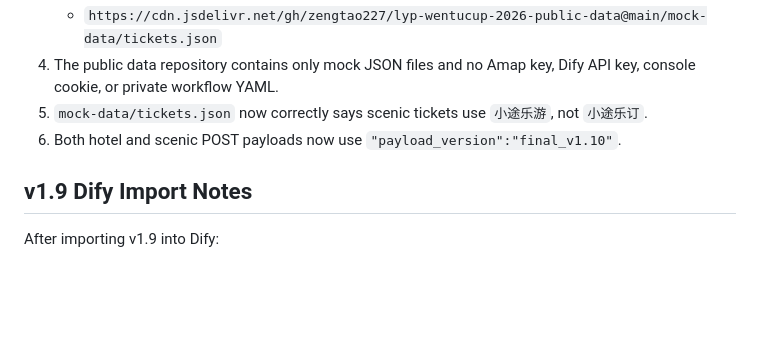
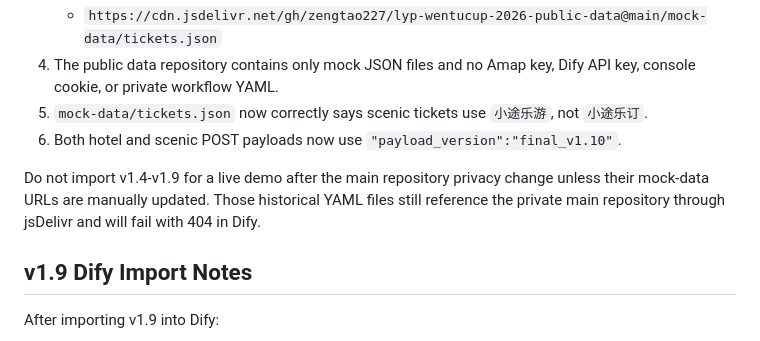
Before and after one commit to zengtao227/lyp-wentucup-2026, a Markdown page: CONTEXT.md, the part around the change. GitHub-like rendering; blank space fills up the shorter version.

Commit message:
docs: warn against importing stale private data URLs

```diff
--- a/CONTEXT.md
+++ b/CONTEXT.md
@@ -68,6 +68,8 @@ After importing v1.10 into Dify:
 4. The public data repository contains only mock JSON files and no Amap key, Dify API key, console cookie, or private workflow YAML.
 5. `mock-data/tickets.json` now correctly says scenic tickets use `小途乐游`, not `小途乐订`.
 6. Both hotel and scenic POST payloads now use `"payload_version":"final_v1.10"`.
+
+Do not import v1.4-v1.9 for a live demo after the main repository privacy change unless their mock-data URLs are manually updated. Those historical YAML files still reference the private main repository through jsDelivr and will fail with 404 in Dify.
 
 ## v1.9 Dify Import Notes
 
```
